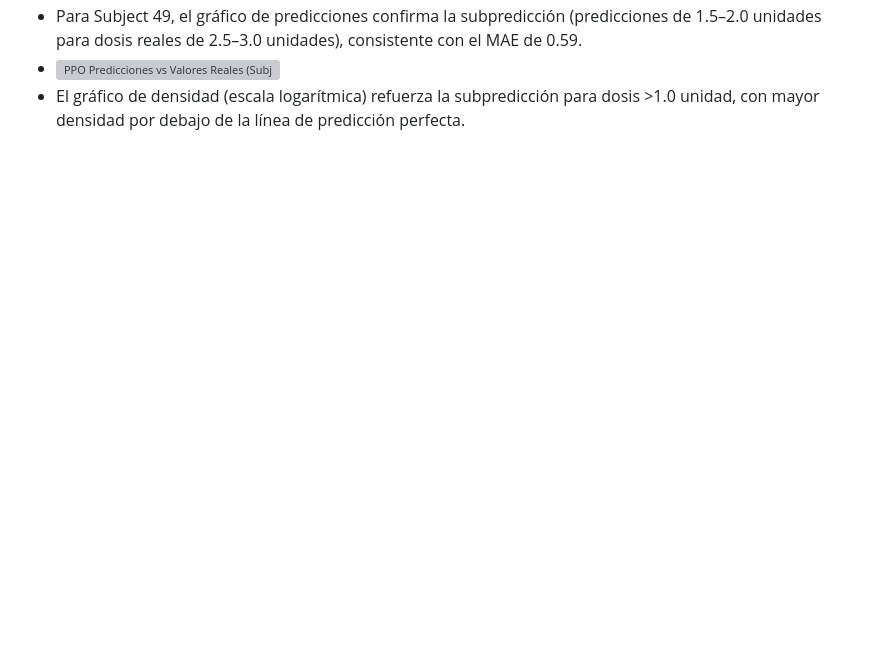
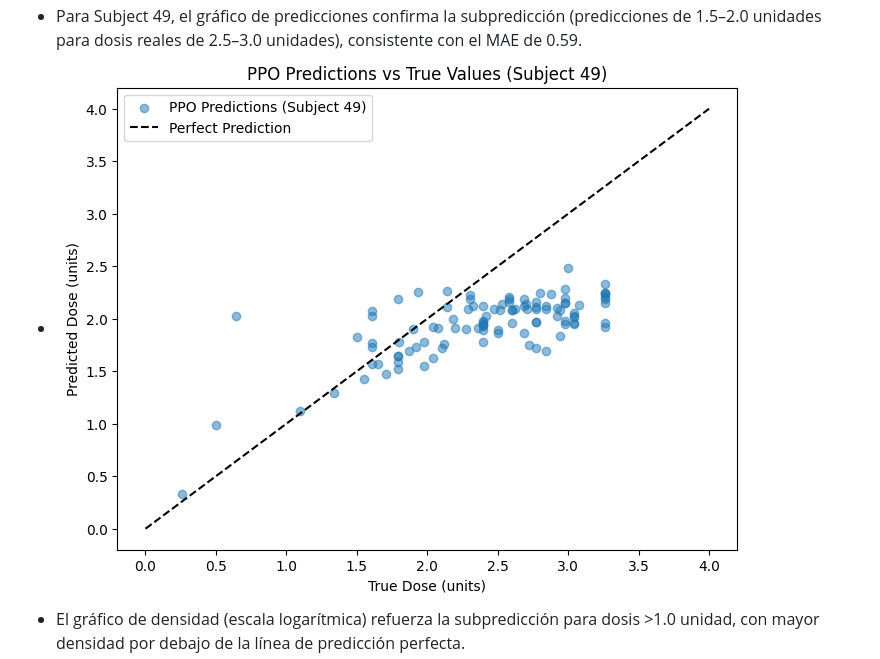
Before and after one commit to franciscoduc4/TPP_Deep_Learning_Models, a Markdown page: README.md, the part around the change. GitHub-like rendering; folded sections open; blank space fills up the shorter version; grey boxes are pictures that could not be loaded.

```diff
--- a/README.md
+++ b/README.md
@@ -66,7 +66,7 @@ Este repositorio contiene la implementación de modelos de machine learning para
   - El gráfico de predicciones PPO vs. valores reales (conjunto de prueba) muestra una buena alineación para dosis bajas (0–2 unidades), pero una subpredicción sistemática para dosis altas (>2 unidades), probablemente afectando el rendimiento en sujetos como Subject 49.
   - ![PPO Predicciones vs Valores Reales](plots/ppo_pred_vs_true_values.png)
   - Para Subject 49, el gráfico de predicciones confirma la subpredicción (predicciones de 1.5–2.0 unidades para dosis reales de 2.5–3.0 unidades), consistente con el MAE de 0.59.
-  - ![PPO Predicciones vs Valores Reales (Subject 49)](plots/ppo_pred_subject_49.png)
+  - ![PPO Predicciones vs Valores Reales (Subject 49)](plots/ppo_vs_true_values_49.png)
   - El gráfico de densidad (escala logarítmica) refuerza la subpredicción para dosis >1.0 unidad, con mayor densidad por debajo de la línea de predicción perfecta.
   - ![PPO Predicciones vs Valores Reales (Densidad)](plots/ppo_pred_vs_real_density.png)
   - La distribución de residuos (KDE) muestra que los errores de PPO están más concentrados alrededor de 0 que los del modelo basado en reglas, confirmando su mejor rendimiento general.
```
